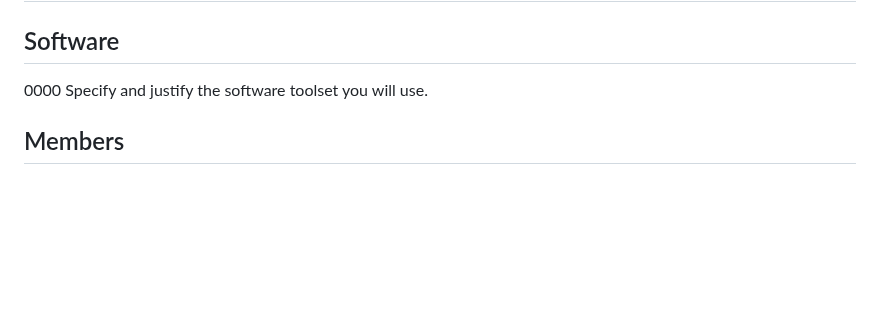
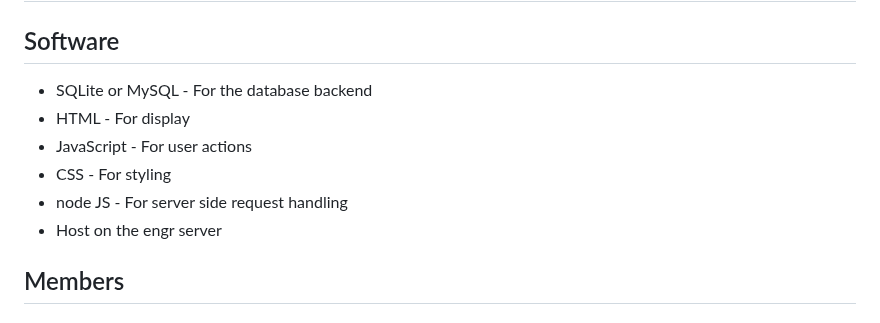
Before and after one commit to Flameis/CS362-Team3, a Markdown page: Project Proposal.md, the part around one of its changes. Drawn GitHub-style; blank space fills up the shorter version.

Commit message:
added Software section

```diff
--- a/Project Proposal.md
+++ b/Project Proposal.md
@@ -2,7 +2,13 @@
 
 # Team Process
 ## Software
-0000 Specify and justify the software toolset you will use.
+
+* SQLite or MySQL - For the database backend
+* HTML - For display
+* JavaScript - For user actions
+* CSS - For styling
+* node JS - For server side request handling
+* Host on the engr server
 
 ## Members
 ### Adison Daggett - Front End Designer and Developer
```
Also changed, not shown: other parts of Project Proposal.md (+0 -5 lines).
